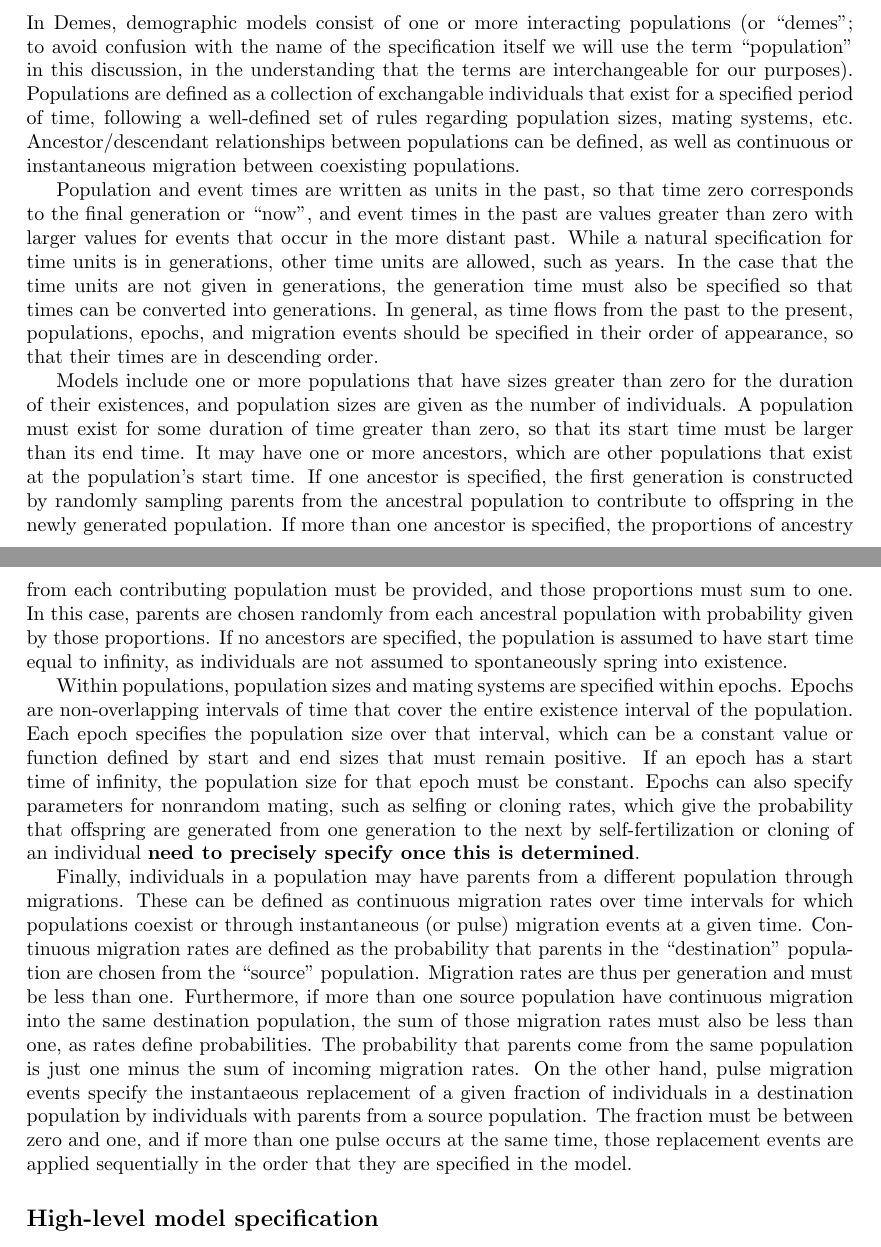
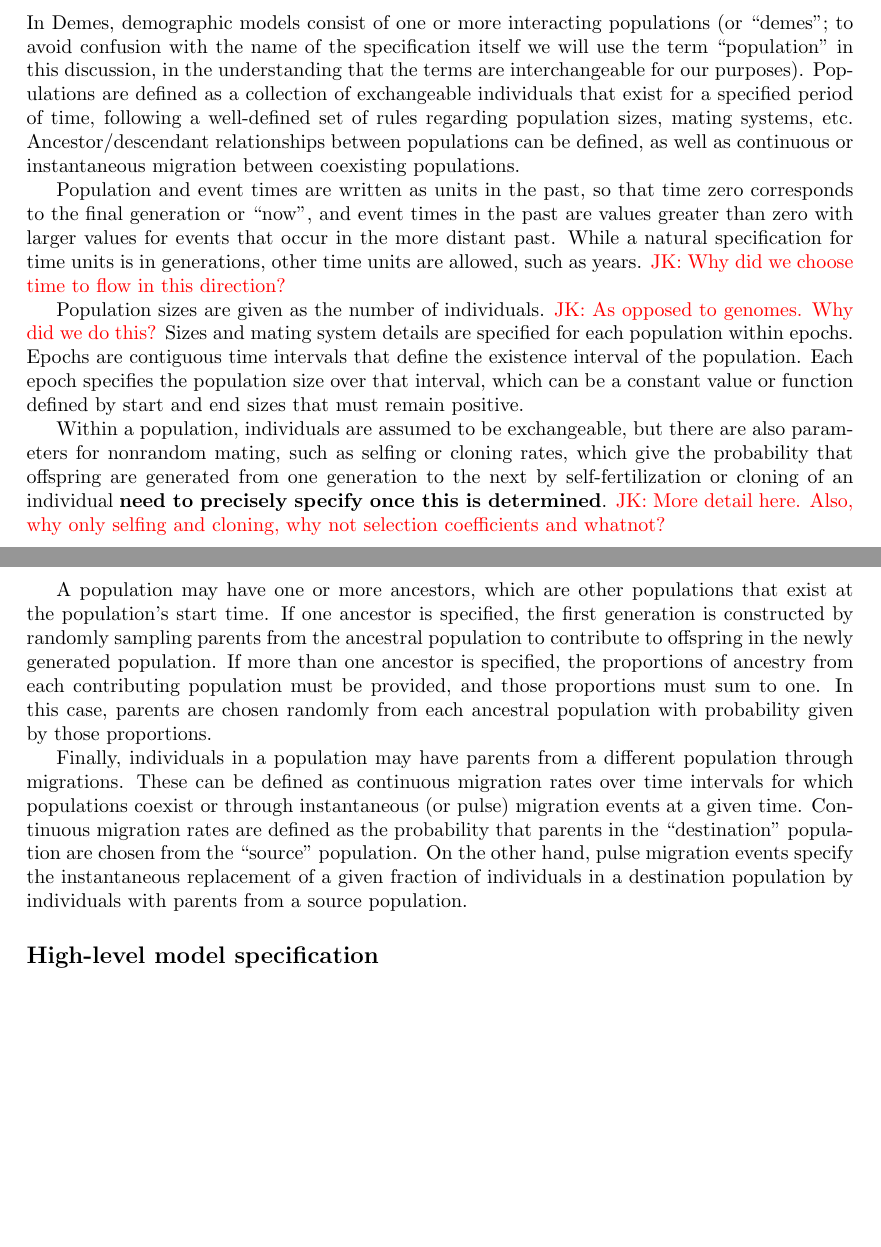
Before and after one commit to popsim-consortium/demes-paper, a LaTeX document (paper.tex): two parts of pages 3 and 4 of 10, joined at a grey line, cut so that both start at the same text, the shorter picture padded with empty space. Compiled offline with pdfLaTeX.

Commit message:
Trim out spec-like details from popgen model.

```diff
--- a/paper.tex
+++ b/paper.tex
@@ -228,7 +228,7 @@
 ``demes"; to avoid confusion with the name of the specification itself we will
 use the term ``population'' in this discussion, in the understanding that the
 terms are interchangeable for our purposes). Populations are defined as a
-collection of exchangable individuals that exist for a specified period of
+collection of exchangeable individuals that exist for a specified period of
 time, following a well-defined set of rules regarding population sizes, mating
 systems, etc. Ancestor/descendant relationships between populations can be
 defined, as well as continuous or instantaneous migration between coexisting
@@ -238,17 +238,26 @@
 corresponds to the final generation or ``now'', and event times in the past are
 values greater than zero with larger values for events that occur in the more
 distant past. While a natural specification for time units is in generations,
-other time units are allowed, such as years. In the case that the time units
-are not given in generations, the generation time must also be specified so
-that times can be converted into generations. In general, as time flows from
-the past to the present, populations, epochs, and migration events should be
-specified in their order of appearance, so that their times are in descending
-order.
+other time units are allowed, such as years.
+\jkcomment{Why did we choose time to flow in this direction?}
 
-Models include one or more populations that have sizes greater than zero for
-the duration of their existences, and population sizes are given as the number
-of individuals. A population must exist for some duration of time greater than
-zero, so that its start time must be larger than its end time. It may have one
+Population sizes are given as the number of individuals.
+\jkcomment{As opposed to genomes. Why did we do this?}
+Sizes and mating system details are specified for each population within
+epochs. Epochs are contiguous time intervals that define
+the existence interval of the population. Each epoch specifies the population size
+over that interval, which can be a constant value or function defined by start
+and end sizes that must remain positive.
+
+Within a population, individuals are assumed to be exchangeable, but
+there are also parameters for nonrandom mating, such as selfing or cloning rates,
+which give the probability that offspring are generated from one generation to
+the next by self-fertilization or cloning of an individual
+\textbf{need to precisely specify once this is determined}.
+\jkcomment{More detail here. Also, why only selfing and cloning, why not selection
+coefficients and whatnot?}
+
+A population may have one
 or more ancestors, which are other populations that exist at the population's
 start time. If one ancestor is specified, the first generation is constructed
 by randomly sampling parents from the ancestral population to contribute to
@@ -256,37 +265,18 @@
 specified, the proportions of ancestry from each contributing population must
 be provided, and those proportions must sum to one. In this case, parents are
 chosen randomly from each ancestral population with probability given by those
-proportions. If no ancestors are specified, the population is assumed to have
-start time equal to infinity, as individuals are not assumed to spontaneously
-spring into existence.
-
-Within populations, population sizes and mating systems are specified within
-epochs. Epochs are non-overlapping intervals of time that cover the entire
-existence interval of the population. Each epoch specifies the population size
-over that interval, which can be a constant value or function defined by start
-and end sizes that must remain positive.  If an epoch has a start time of
-infinity, the population size for that epoch must be constant. Epochs can also
-specify parameters for nonrandom mating, such as selfing or cloning rates,
-which give the probability that offspring are generated from one generation to
-the next by self-fertilization or cloning of an individual \textbf{need to
-precisely specify once this is determined}.
+proportions.
 
 Finally, individuals in a population may have parents from a different
 population through migrations. These can be defined as continuous migration
 rates over time intervals for which populations coexist or through
 instantaneous (or pulse) migration events at a given time. Continuous migration
 rates are defined as the probability that parents in the ``destination''
-population are chosen from the ``source'' population.  Migration rates are thus
-per generation and must be less than one. Furthermore, if more than one source
-population have continuous migration into the same destination population, the
-sum of those migration rates must also be less than one, as rates define
-probabilities. The probability that parents come from the same population is
-just one minus the sum of incoming migration rates. On the other hand, pulse
-migration events specify the instantaeous replacement of a given fraction of
+population are chosen from the ``source'' population.
+On the other hand, pulse
+migration events specify the instantaneous replacement of a given fraction of
 individuals in a destination population by individuals with parents from a
-source population.  The fraction must be between zero and one, and if more than
-one pulse occurs at the same time, those replacement events are applied
-sequentially in the order that they are specified in the model.
+source population.
 
 \begin{figure}
 \begin{minipage}{0.48\textwidth}
```
